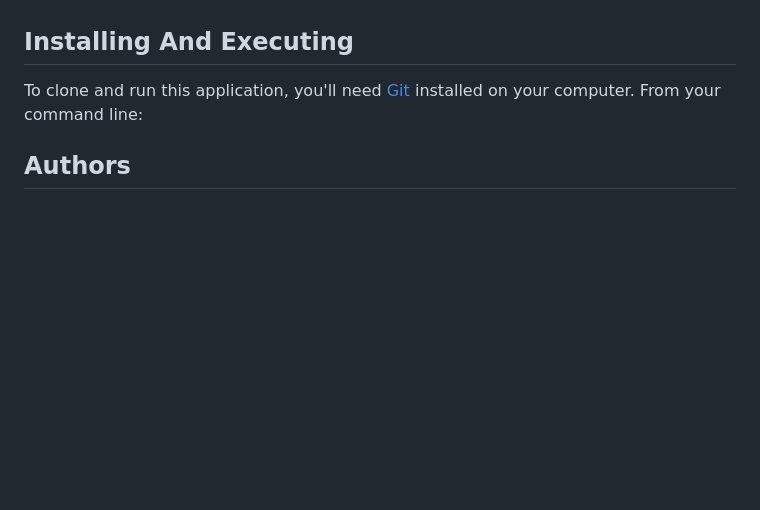
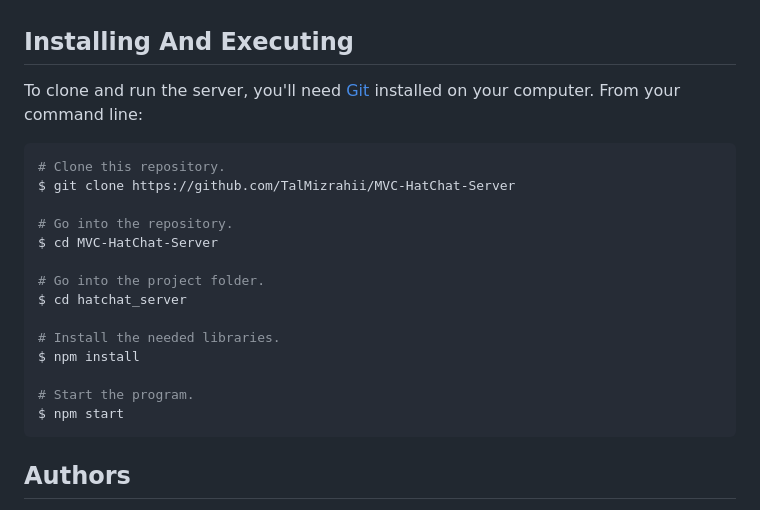
Before and after one commit to TalMizrahii/MVC-HatChat-Server, a Markdown page: README.md, the part around the change. GitHub-like rendering; blank space fills up the shorter version.

````diff
--- a/README.md
+++ b/README.md
@@ -58,9 +58,24 @@ With meticulous implementation and integration of these technologies and framewo
 
 ## Installing And Executing
 
-To clone and run this application, you'll need [Git](https://git-scm.com) installed on your computer. From your command line:
+To clone and run the server, you'll need [Git](https://git-scm.com) installed on your computer. From your command line:
 
+```bash
+# Clone this repository.
+$ git clone https://github.com/TalMizrahii/MVC-HatChat-Server
 
+# Go into the repository.
+$ cd MVC-HatChat-Server
+
+# Go into the project folder.
+$ cd hatchat_server
+
+# Install the needed libraries.
+$ npm install
+
+# Start the program.
+$ npm start
+```
 
 
 ## Authors
````
